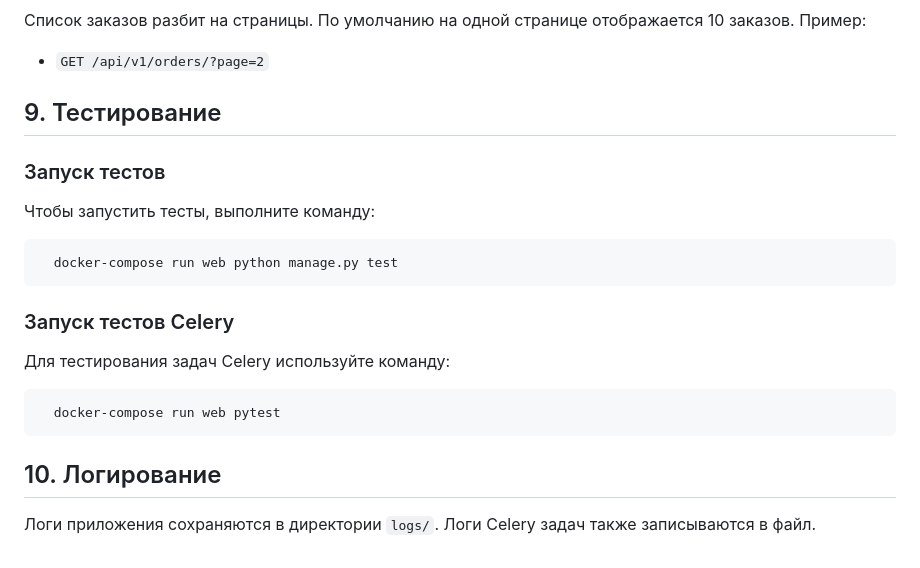
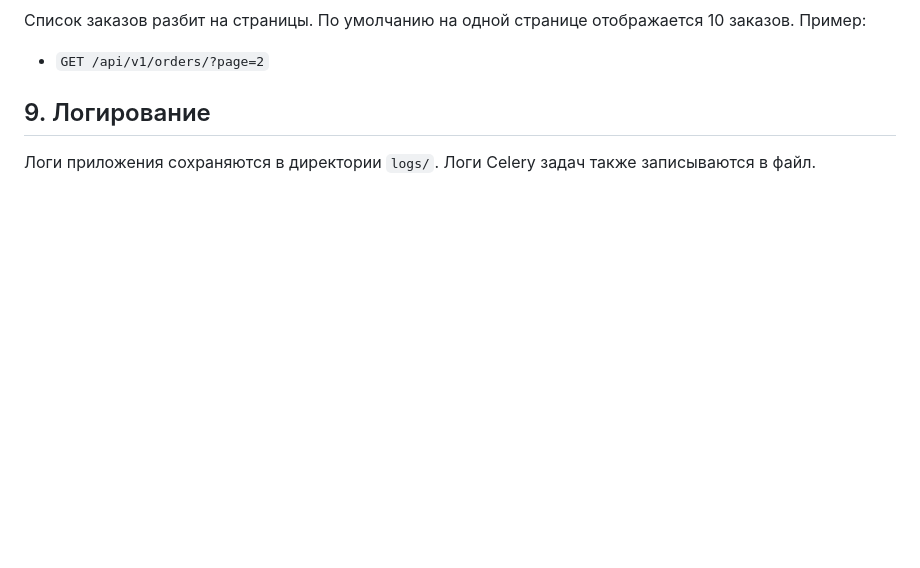
Before and after one commit to scorp5438/order_system, a Markdown page: README.md, the part around the change. GitHub-like rendering; blank space fills up the shorter version.

````diff
--- a/README.md
+++ b/README.md
@@ -142,20 +142,5 @@ GET /api/v1/orders/
 
 - `GET /api/v1/orders/?page=2`
 
-## 9. Тестирование
-
-### Запуск тестов
-Чтобы запустить тесты, выполните команду:
-
-```bash
-  docker-compose run web python manage.py test
-```
-### Запуск тестов Celery
-Для тестирования задач Celery используйте команду:
-
-```bash
-  docker-compose run web pytest
-```
-
-## 10. Логирование
+## 9. Логирование
 Логи приложения сохраняются в директории `logs/`. Логи Celery задач также записываются в файл.
````
